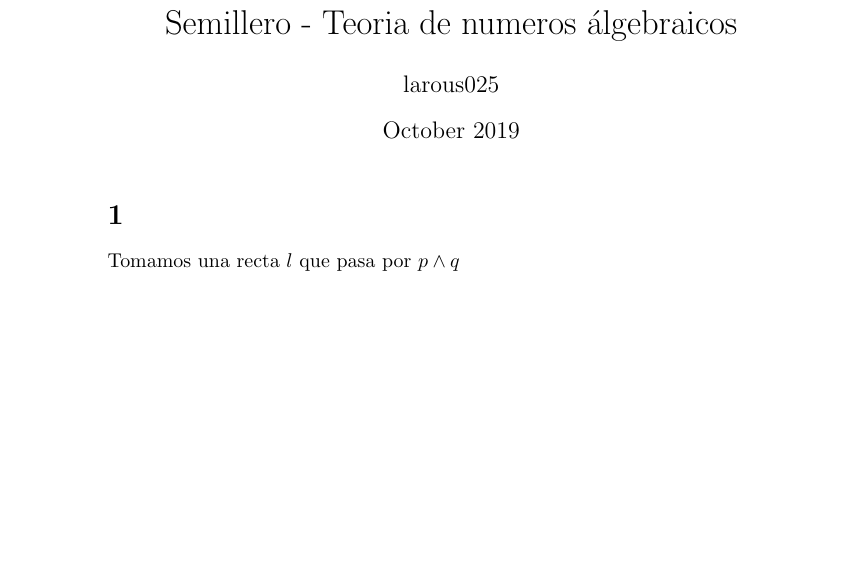
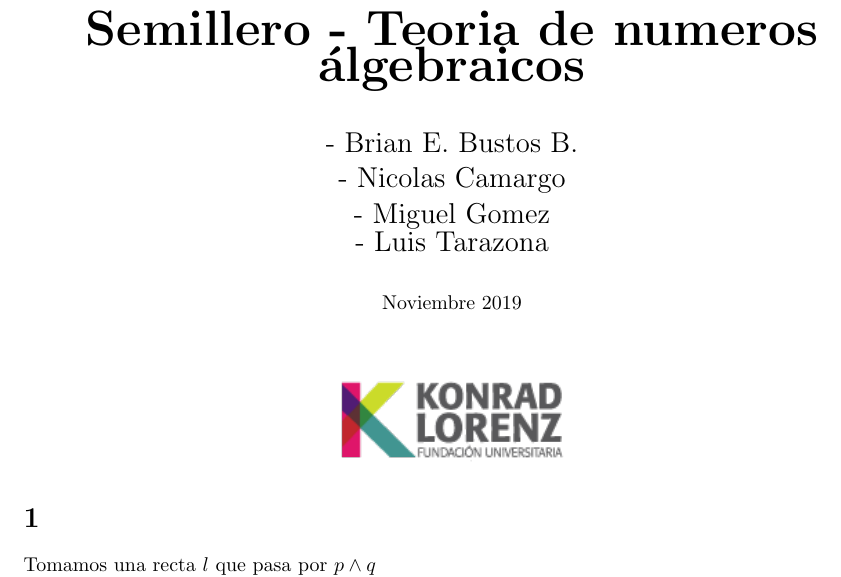
Before and after one commit to larous25/teoriaDeNumerosAlgebraicos, a LaTeX document (solucion.tex): part of page 1 of 2, cut so that both start at the same text, the shorter picture padded with empty space. Compiled offline with pdfLaTeX.

```diff
--- a/solucion.tex
+++ b/solucion.tex
@@ -1,7 +1,13 @@
 \documentclass{article}
 \usepackage[utf8]{inputenc}
 \usepackage{amsmath}
+\usepackage{geometry}
+\usepackage{graphicx}
+
 
 \title{Semillero - Teoria de numeros álgebraicos}
-\author{larous025 }
-\date{October 2019}
+\author{- Brian E. Bustos B. \\
+- Nicolas Camargo \\
+- Miguel Gomez \\
+- Luis Tarazona }
+\date{Noviembre 2019}
```
Also changed, not shown: L2 cup E : -(x+3)%2 .png (added), L2 cup E: (x+4)%3.png (added), l2 cup E: y=x .png (added), logo.png (added), y2=x3-2x.png (added), solucion.tex (12 more changed lines).
